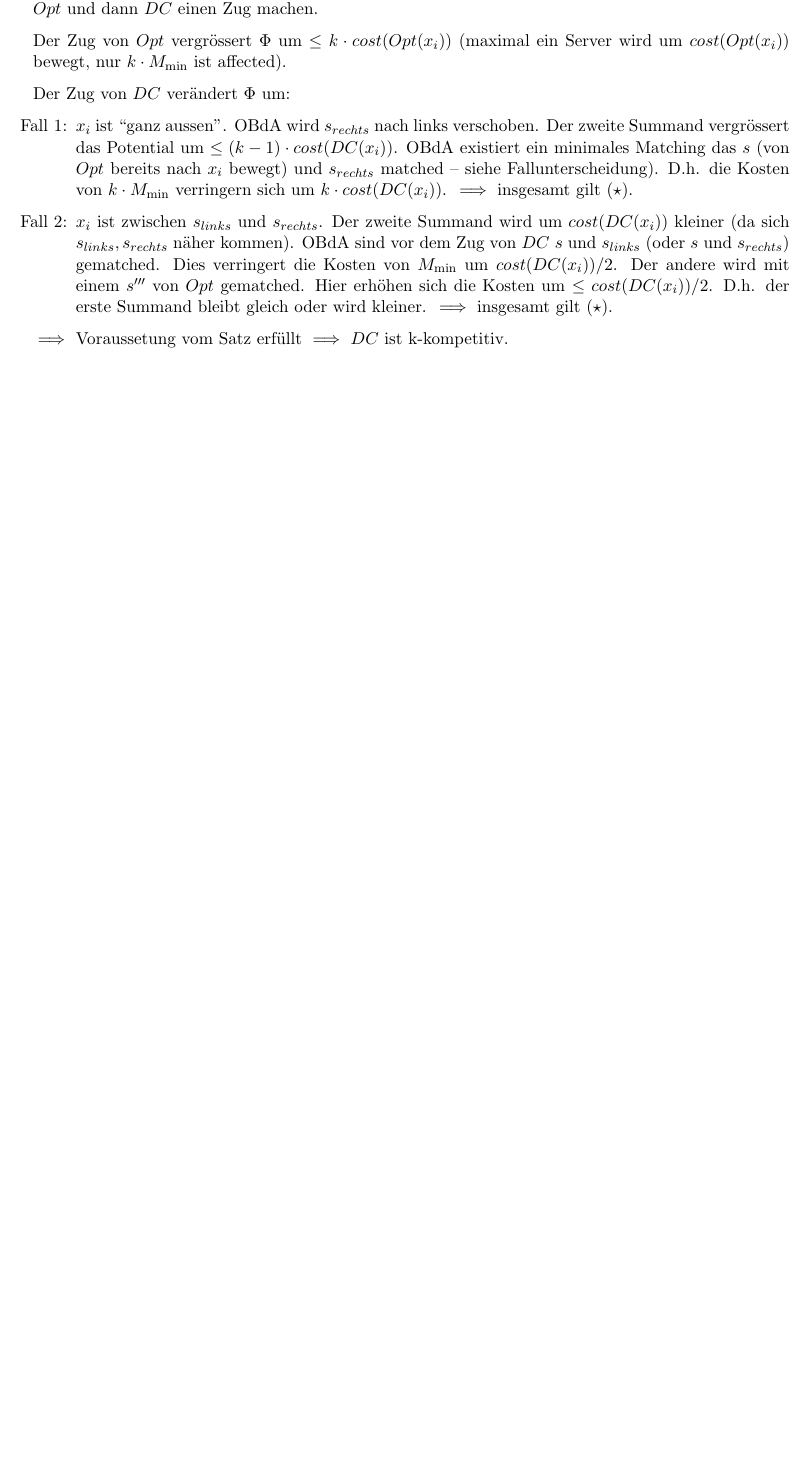
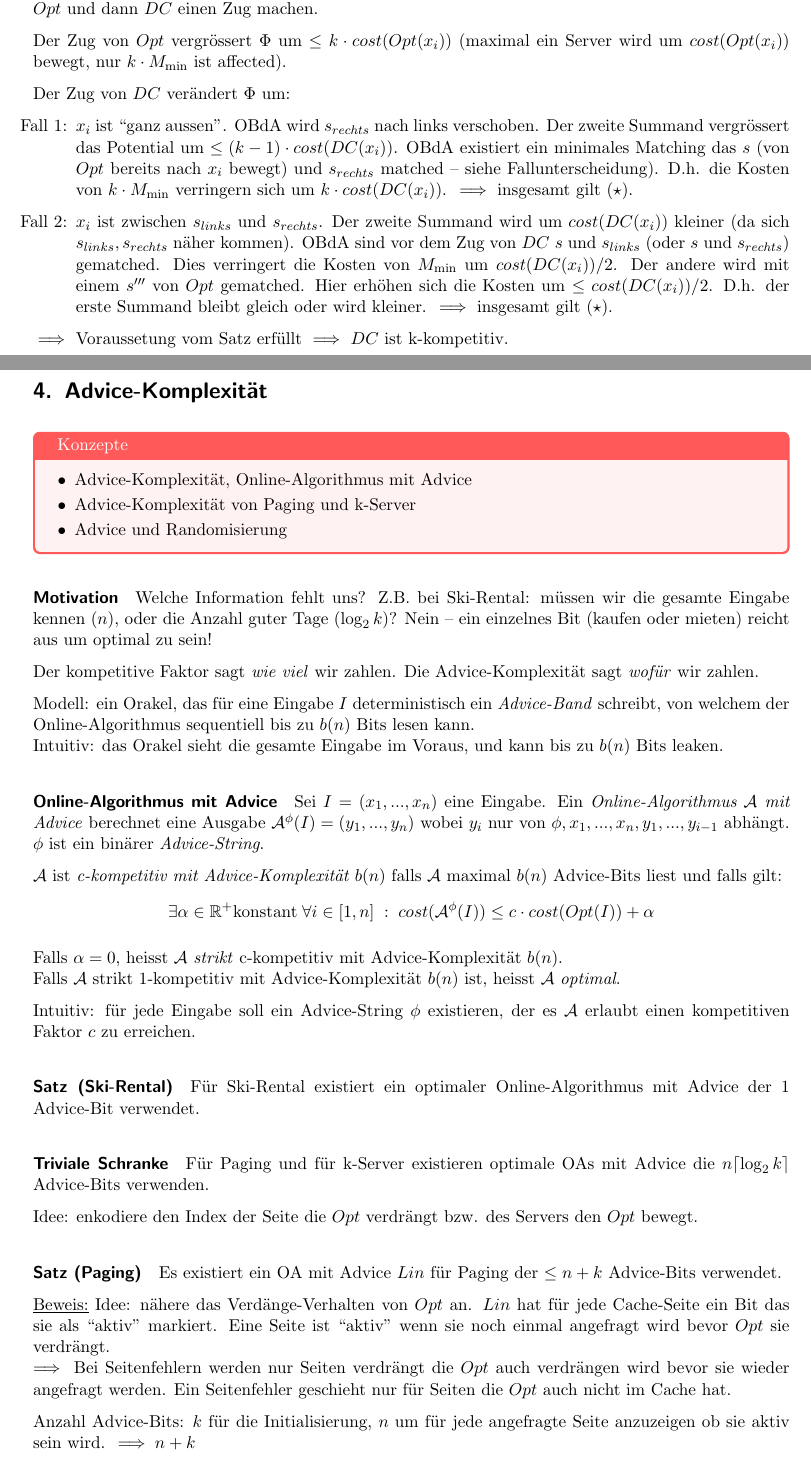
Before and after one commit to eth-cs-student-summaries/Approximations-und-Online-Algorithmen, a LaTeX paper (main.tex, which reads 6-advice-komplexitaet.tex): part of page 13 of 13 before the commit and two parts of pages 13 and 14 of 16 after it, the two joined at a grey line, cut so that both start at the same text, the shorter picture padded with empty space. Compiled offline with pdfLaTeX.

Commit message:
Add Advice-Komplexität

```diff
--- /dev/null
+++ b/6-advice-komplexitaet.tex
@@ -0,0 +1,60 @@
+\section{Advice-Komplexität}
+
+\begin{takeaway}
+    \item Advice-Komplexität, Online-Algorithmus mit Advice
+    \item Advice-Komplexität von Paging und k-Server
+    \item Advice und Randomisierung
+\end{takeaway}
+
+\paragraph{Motivation}
+Welche Information fehlt uns? Z.B. bei Ski-Rental: müssen wir die gesamte Eingabe kennen ($n$),
+oder die Anzahl guter Tage ($\log_2 k$)?
+Nein -- ein einzelnes Bit (kaufen oder mieten) reicht aus um optimal zu sein!
+
+Der kompetitive Faktor sagt \emph{wie viel} wir zahlen.
+Die Advice-Komplexität sagt \emph{wofür} wir zahlen.
+
+Modell: ein Orakel, das für eine Eingabe $I$ deterministisch ein \emph{Advice-Band}
+schreibt, von welchem der Online-Algorithmus sequentiell bis zu $b(n)$ Bits lesen kann.
+\\
+Intuitiv: das Orakel sieht die gesamte Eingabe im Voraus, und kann bis zu $b(n)$ Bits leaken.
+
+\paragraph{Online-Algorithmus mit Advice}
+Sei $I=(x_1, ..., x_n)$ eine Eingabe.
+Ein \emph{Online-Algorithmus $\A$ mit Advice} berechnet eine Ausgabe
+$\A^{\phi}(I) = (y_1, ..., y_n)$ wobei $y_i$ nur von $\phi, x_1, ..., x_n, y_1, ..., y_{i-1}$ abhängt.
+$\phi$ ist ein binärer \emph{Advice-String}.
+
+$\A$ ist \emph{c-kompetitiv mit Advice-Komplexität $b(n)$} falls $\A$ maximal $b(n)$ Advice-Bits liest
+und falls gilt:
+$$ \exists \alpha \in \R^+ \text{konstant} \; \forall i \in [1,n] \cl cost(\A^{\phi}(I)) \leq c \cdot cost(Opt(I)) + \alpha $$
+
+Falls $\alpha = 0$, heisst $\A$ \emph{strikt} c-kompetitiv mit Advice-Komplexität $b(n)$. \\
+Falls $\A$ strikt 1-kompetitiv mit Advice-Komplexität $b(n)$ ist, heisst $\A$ \emph{optimal}.
+
+Intuitiv: für jede Eingabe soll ein Advice-String $\phi$ existieren, der es $\A$ erlaubt
+einen kompetitiven Faktor $c$ zu erreichen.
+
+\paragraph{Satz (Ski-Rental)}
+Für Ski-Rental existiert ein optimaler Online-Algorithmus mit Advice der 1 Advice-Bit verwendet.
+
+\paragraph{Triviale Schranke}
+Für Paging und für k-Server existieren optimale OAs mit Advice die $n \lceil \log_2 k \rceil $
+Advice-Bits verwenden.
+
+Idee: enkodiere den Index der Seite die $Opt$ verdrängt bzw. des Servers den $Opt$ bewegt.
+
+\paragraph{Satz (Paging)}
+Es existiert ein OA mit Advice $Lin$ für Paging der $\leq n + k$ Advice-Bits verwendet.
+
+\underline{Beweis:}
+Idee: nähere das Verdänge-Verhalten von $Opt$ an.
+$Lin$ hat für jede Cache-Seite ein Bit das sie als ``aktiv'' markiert.
+Eine Seite ist ``aktiv'' wenn sie noch einmal angefragt wird bevor $Opt$ sie verdrängt.
+\\
+$\implies$ Bei Seitenfehlern werden nur Seiten verdrängt die $Opt$ auch verdrängen wird bevor sie
+wieder angefragt werden.
+Ein Seitenfehler geschieht nur für Seiten die $Opt$ auch nicht im Cache hat.
+
+Anzahl Advice-Bits: $k$ für die Initialisierung, $n$ um für jede angefragte Seite anzuzeigen ob sie
+aktiv sein wird. $\implies n + k$
@@ -0,0 +68 @@
+\underline{Beweis:}
@@ -0,0 +99 @@
+\paragraph{Advice und Randomisierung}
```
Also changed, not shown: main.tex (+4 -0 lines), images/k-server-advice.png (added), main.pdf, 6-advice-komplexitaet.tex (58 more changed lines).
